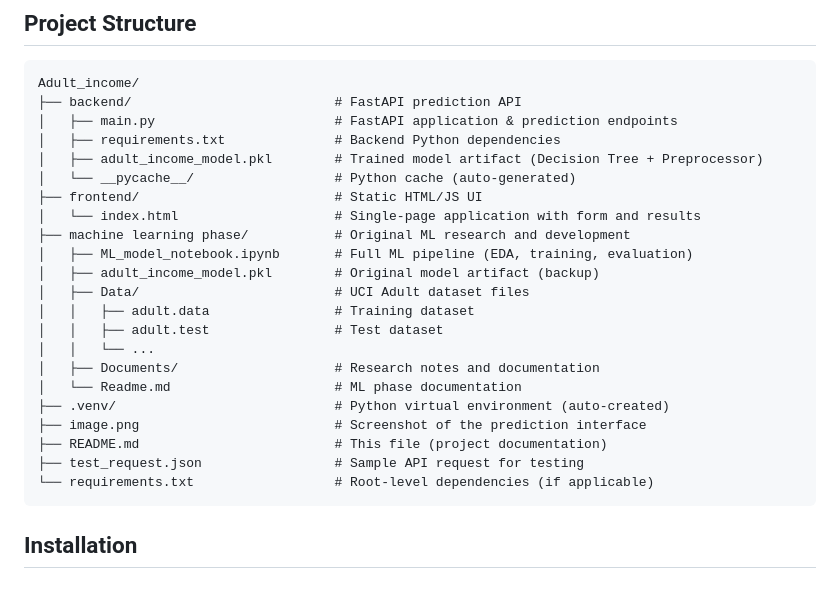
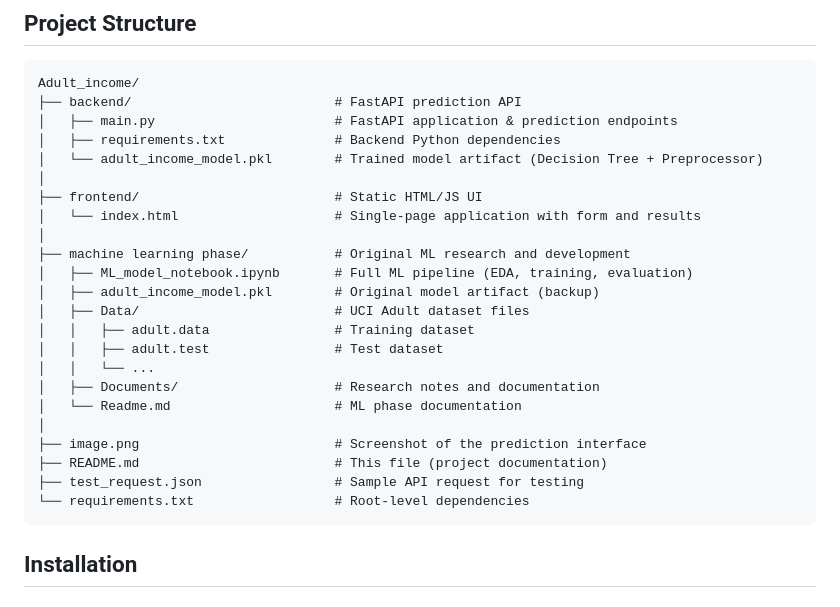
Before and after one commit to AbdouSalamSisawo/adult-income-classifier, a Markdown page: README.md, the part around the change. GitHub-like rendering.

Commit message:
changed project structure

````diff
--- a/README.md
+++ b/README.md
@@ -54,10 +54,11 @@ Adult_income/
 ├── backend/                          # FastAPI prediction API
 │   ├── main.py                       # FastAPI application & prediction endpoints
 │   ├── requirements.txt              # Backend Python dependencies
-│   ├── adult_income_model.pkl        # Trained model artifact (Decision Tree + Preprocessor)
-│   └── __pycache__/                  # Python cache (auto-generated)
+│   └── adult_income_model.pkl        # Trained model artifact (Decision Tree + Preprocessor)
+│
 ├── frontend/                         # Static HTML/JS UI
 │   └── index.html                    # Single-page application with form and results
+│
 ├── machine learning phase/           # Original ML research and development
 │   ├── ML_model_notebook.ipynb       # Full ML pipeline (EDA, training, evaluation)
 │   ├── adult_income_model.pkl        # Original model artifact (backup)
@@ -67,11 +68,11 @@ Adult_income/
 │   │   └── ...
 │   ├── Documents/                    # Research notes and documentation
 │   └── Readme.md                     # ML phase documentation
-├── .venv/                            # Python virtual environment (auto-created)
+│
 ├── image.png                         # Screenshot of the prediction interface
 ├── README.md                         # This file (project documentation)
 ├── test_request.json                 # Sample API request for testing
-└── requirements.txt                  # Root-level dependencies (if applicable)
+└── requirements.txt                  # Root-level dependencies
 ```
 
 ## Installation
````
